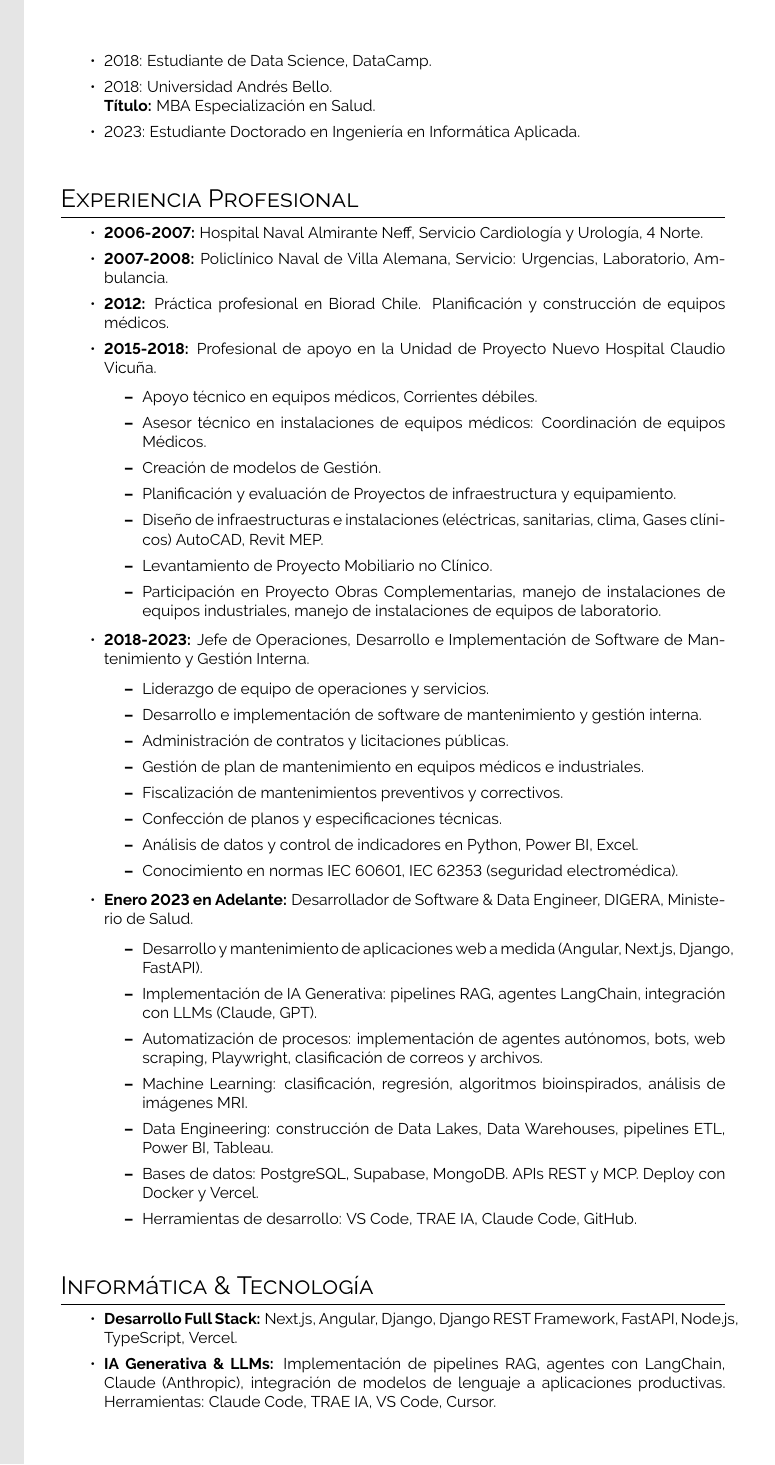
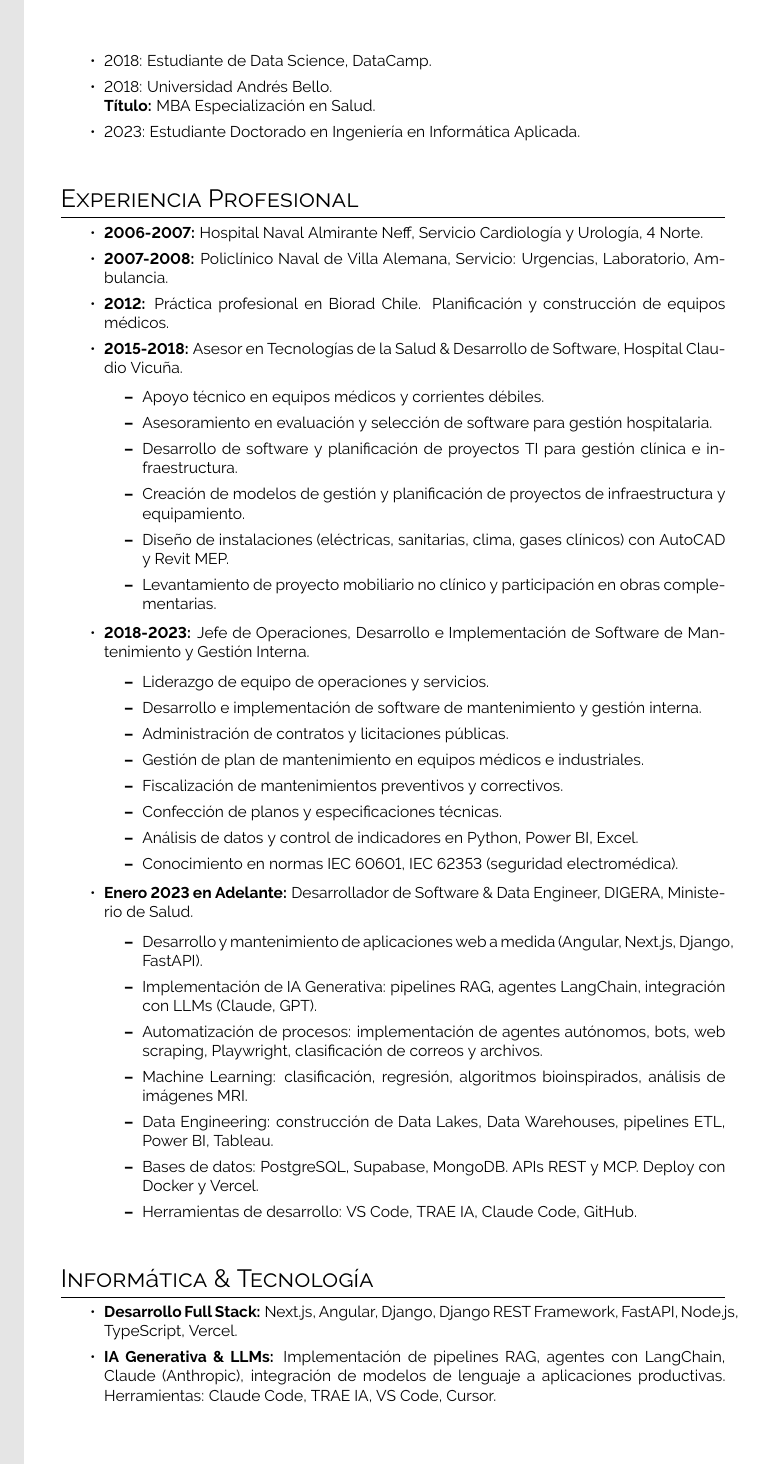
Before and after one commit to cenarius1985/Curriculum_Fernando_Ramirez_Biomedico, a LaTeX document (main.tex): page 2 of 3. Compiled offline with pdfLaTeX.

Commit message:
Agrega desarrollo de software y planificación TI en experiencia 2015-2018

```diff
--- a/main.tex
+++ b/main.tex
@@ -190,15 +190,14 @@ Ingeniero Civil Biomédico y Full Stack Developer con sólida experiencia en des
     \item \textbf{2006-2007:} Hospital Naval Almirante Neff, Servicio Cardiología y Urología, 4 Norte.
     \item \textbf{2007-2008:} Policlínico Naval de Villa Alemana, Servicio: Urgencias, Laboratorio, Ambulancia.
     \item \textbf{2012:} Práctica profesional en Biorad Chile. Planificación y construcción de equipos médicos.
-    \item \textbf{2015-2018:} Profesional de apoyo en la Unidad de Proyecto Nuevo Hospital Claudio Vicuña.
+    \item \textbf{2015-2018:} Asesor en Tecnologías de la Salud \& Desarrollo de Software, Hospital Claudio Vicuña.
     \begin{itemize}
-        \item Apoyo técnico en equipos médicos, Corrientes débiles.
-        \item Asesor técnico en instalaciones de equipos médicos: Coordinación de equipos Médicos.
-        \item Creación de modelos de Gestión.
-        \item Planificación y evaluación de Proyectos de infraestructura y equipamiento.
-        \item Diseño de infraestructuras e instalaciones (eléctricas, sanitarias, clima, Gases clínicos) AutoCAD, Revit MEP.
-        \item Levantamiento de Proyecto Mobiliario no Clínico.
-        \item Participación en Proyecto Obras Complementarias, manejo de instalaciones de equipos industriales, manejo de instalaciones de equipos de laboratorio.
+        \item Apoyo técnico en equipos médicos y corrientes débiles.
+        \item Asesoramiento en evaluación y selección de software para gestión hospitalaria.
+        \item Desarrollo de software y planificación de proyectos TI para gestión clínica e infraestructura.
+        \item Creación de modelos de gestión y planificación de proyectos de infraestructura y equipamiento.
+        \item Diseño de instalaciones (eléctricas, sanitarias, clima, gases clínicos) con AutoCAD y Revit MEP.
+        \item Levantamiento de proyecto mobiliario no clínico y participación en obras complementarias.
     \end{itemize}
     \item \textbf{2018-2023:} Jefe de Operaciones, Desarrollo e Implementación de Software de Mantenimiento y Gestión Interna.
     \begin{itemize}
```
Also changed, not shown: main.pdf, main.tex (2 more changed lines).
